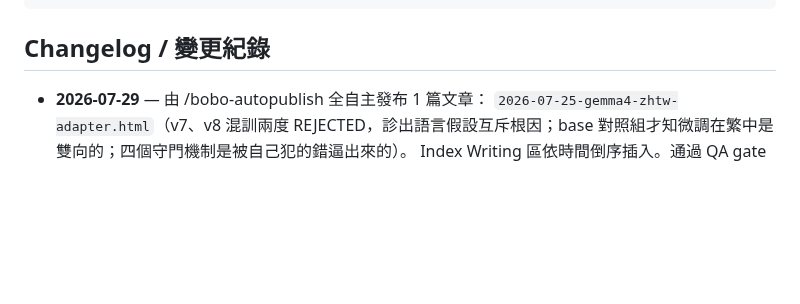
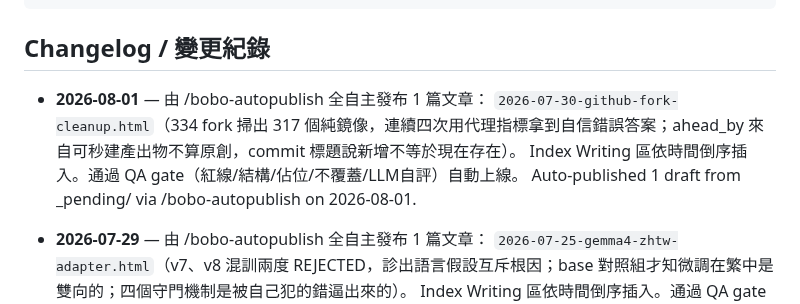
Before and after one commit to boboidvtw/bobo-labs, a Markdown page: README.md, the part around the change. Drawn GitHub-style; blank space fills up the shorter version.

Commit message:
docs: README changelog - 2026-08-01 auto-publish 1 draft via /bobo-autopublish

````diff
--- a/README.md
+++ b/README.md
@@ -19,6 +19,11 @@ CNAME               Custom domain (labs.moneyai168.com)
 ```
 
 ## Changelog / 變更紀錄
+
+- **2026-08-01** — 由 /bobo-autopublish 全自主發布 1 篇文章：
+  `2026-07-30-github-fork-cleanup.html`（334 fork 掃出 317 個純鏡像，連續四次用代理指標拿到自信錯誤答案；ahead_by 來自可秒建產出物不算原創，commit 標題說新增不等於現在存在）。
+  Index Writing 區依時間倒序插入。通過 QA gate（紅線/結構/佔位/不覆蓋/LLM自評）自動上線。
+  Auto-published 1 draft from _pending/ via /bobo-autopublish on 2026-08-01.
 
 - **2026-07-29** — 由 /bobo-autopublish 全自主發布 1 篇文章：
   `2026-07-25-gemma4-zhtw-adapter.html`（v7、v8 混訓兩度 REJECTED，診出語言假設互斥根因；base 對照組才知微調在繁中是雙向的；四個守門機制是被自己犯的錯逼出來的）。
````
